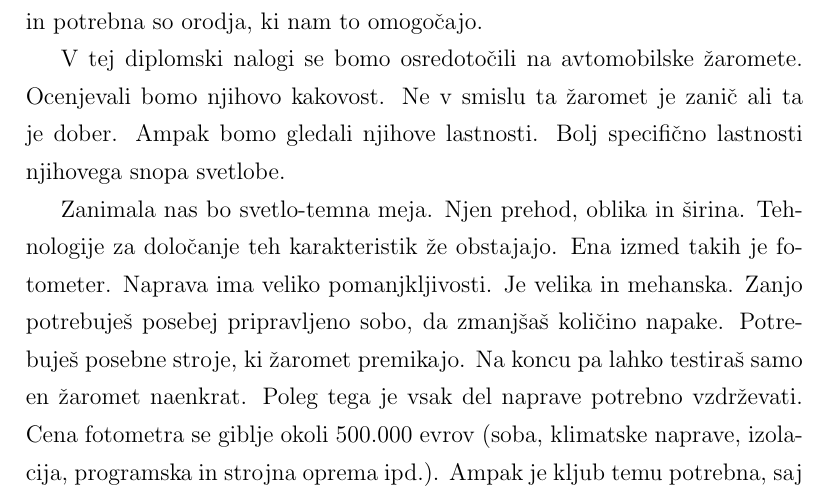
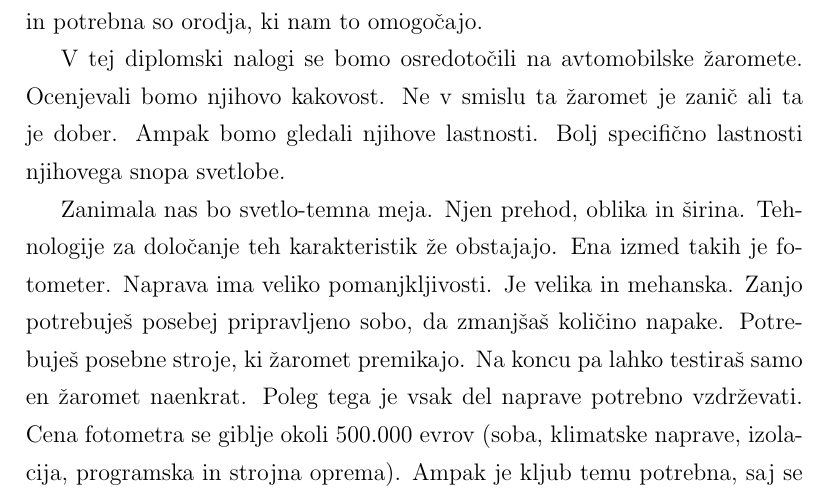
Before and after one commit to vojkodrev/Diplomska, a LaTeX thesis (latex/diploma-2.tex): part of page 12 of 50, cut so that both start at the same text. Compiled offline with pdfLaTeX.

Commit message:
Zbrisal ipd. v opis cene fotometra.

```diff
--- a/latex/diploma-2.tex
+++ b/latex/diploma-2.tex
@@ -253,7 +253,7 @@ mehanska. Zanjo potrebuješ posebej pripravljeno sobo, da zmanjšaš količino
 napake. Potrebuješ posebne stroje, ki žaromet premikajo. Na koncu pa
 lahko testiraš samo en žaromet naenkrat. Poleg tega je vsak del
 naprave potrebno vzdrževati. Cena fotometra se giblje okoli 500.000 evrov
-(soba, klimatske naprave, izolacija, programska in strojna oprema ipd.).
+(soba, klimatske naprave, izolacija, programska in strojna oprema).
 Ampak je kljub temu potrebna, saj se brez nje ne da doseči potrebne
 kvalitete, ki jo zahtevajo stranke. Tes\-ti, ki se na taki napravi
 izvajajo so standardizirani. Naprava mora imeti certifikat, ki zagotavlja,
```
Also changed, not shown: latex/diploma-2.pdf.
